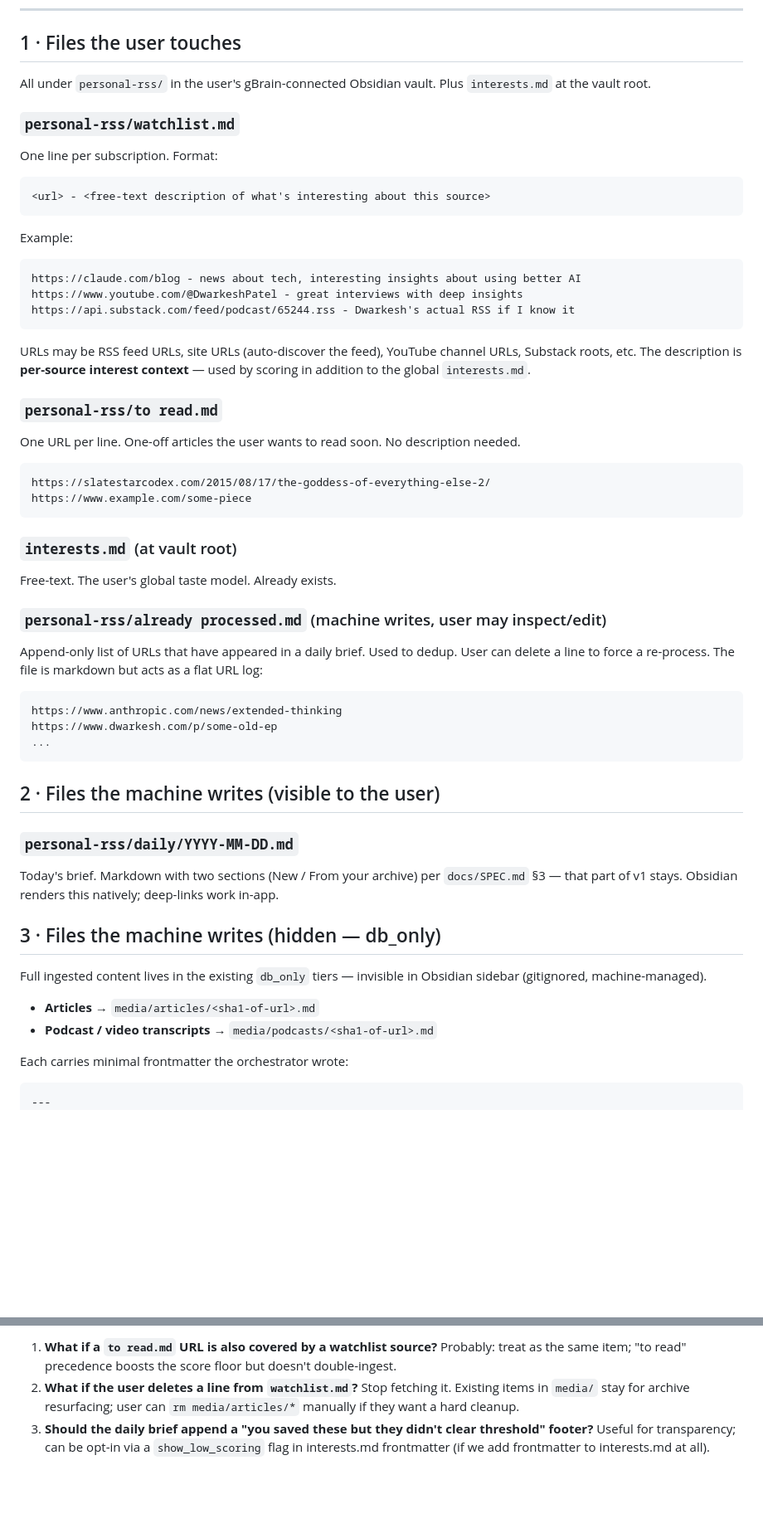
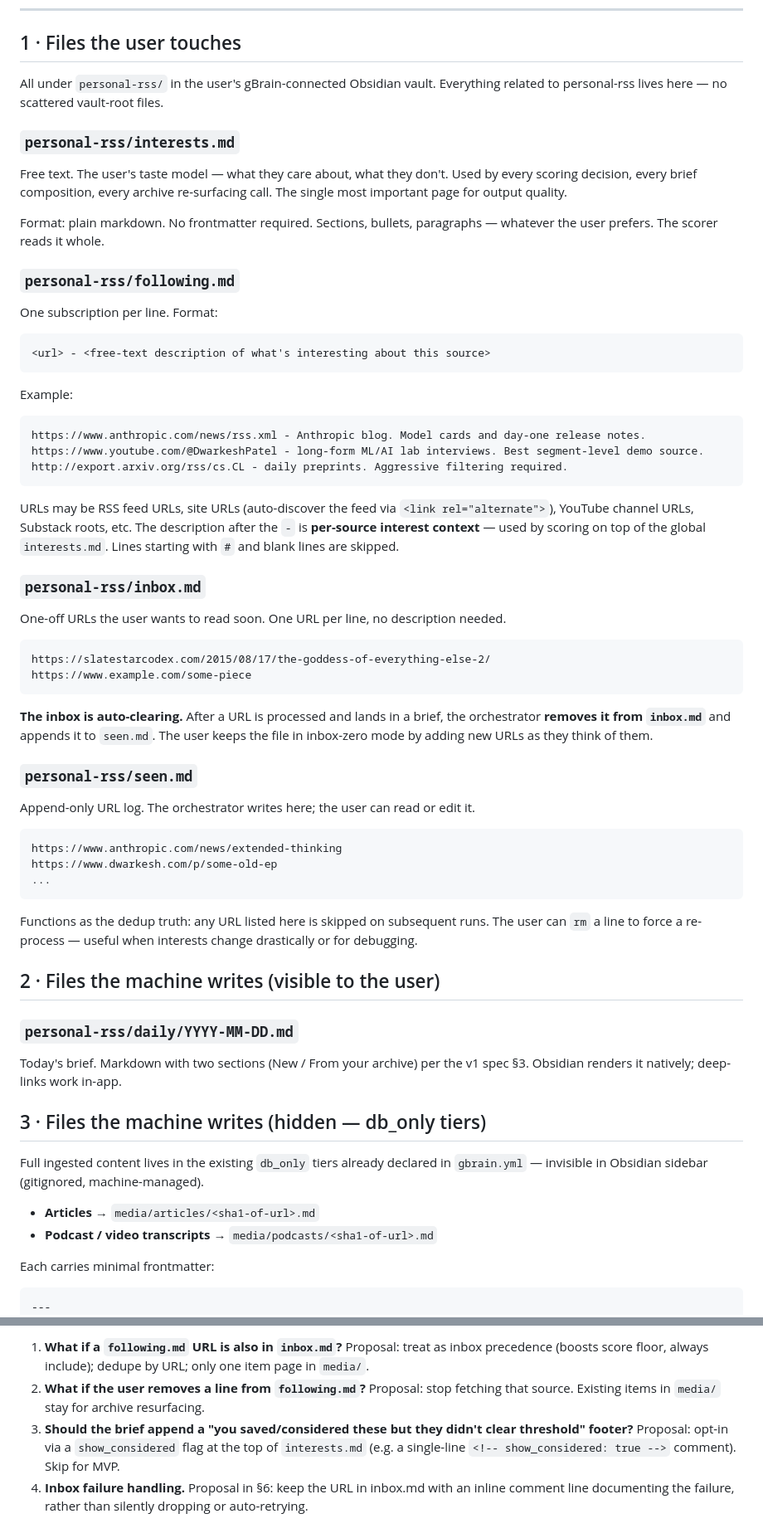
Before and after one commit to alextnetto/gbrain-personal-rss, a Markdown page: docs/PROCESSING.md, 2 parts joined by grey strips. Shown at 83% size. Drawn GitHub-style; blank space fills up the shorter version.

````diff
--- a/docs/PROCESSING.md
+++ b/docs/PROCESSING.md
@@ -6,11 +6,17 @@ Proposed pivot from v1 (`docs/SPEC.md`). Goal: the user never authors YAML or le
 
 ## 1 · Files the user touches
 
-All under `personal-rss/` in the user's gBrain-connected Obsidian vault. Plus `interests.md` at the vault root.
+All under `personal-rss/` in the user's gBrain-connected Obsidian vault. Everything related to personal-rss lives here — no scattered vault-root files.
 
-### `personal-rss/watchlist.md`
+### `personal-rss/interests.md`
 
-One line per subscription. Format:
+Free text. The user's taste model — what they care about, what they don't. Used by every scoring decision, every brief composition, every archive re-surfacing call. The single most important page for output quality.
+
+Format: plain markdown. No frontmatter required. Sections, bullets, paragraphs — whatever the user prefers. The scorer reads it whole.
+
+### `personal-rss/following.md`
+
+One subscription per line. Format:
 
 ```
 <url> - <free-text description of what's interesting about this source>
@@ -19,29 +25,27 @@ One line per subscription. Format:
 Example:
 
 ```
-https://claude.com/blog - news about tech, interesting insights about using better AI
-https://www.youtube.com/@DwarkeshPatel - great interviews with deep insights
-https://api.substack.com/feed/podcast/65244.rss - Dwarkesh's actual RSS if I know it
+https://www.anthropic.com/news/rss.xml - Anthropic blog. Model cards and day-one release notes.
+https://www.youtube.com/@DwarkeshPatel - long-form ML/AI lab interviews. Best segment-level demo source.
+http://export.arxiv.org/rss/cs.CL - daily preprints. Aggressive filtering required.
 ```
 
-URLs may be RSS feed URLs, site URLs (auto-discover the feed), YouTube channel URLs, Substack roots, etc. The description is **per-source interest context** — used by scoring in addition to the global `interests.md`.
+URLs may be RSS feed URLs, site URLs (auto-discover the feed via `<link rel="alternate">`), YouTube channel URLs, Substack roots, etc. The description after the `-` is **per-source interest context** — used by scoring on top of the global `interests.md`. Lines starting with `#` and blank lines are skipped.
 
-### `personal-rss/to read.md`
+### `personal-rss/inbox.md`
 
-One URL per line. One-off articles the user wants to read soon. No description needed.
+One-off URLs the user wants to read soon. One URL per line, no description needed.
 
 ```
 https://slatestarcodex.com/2015/08/17/the-goddess-of-everything-else-2/
 https://www.example.com/some-piece
 ```
 
-### `interests.md` (at vault root)
+**The inbox is auto-clearing.** After a URL is processed and lands in a brief, the orchestrator **removes it from `inbox.md`** and appends it to `seen.md`. The user keeps the file in inbox-zero mode by adding new URLs as they think of them.
 
-Free-text. The user's global taste model. Already exists.
+### `personal-rss/seen.md`
 
-### `personal-rss/already processed.md` (machine writes, user may inspect/edit)
-
-Append-only list of URLs that have appeared in a daily brief. Used to dedup. User can delete a line to force a re-process. The file is markdown but acts as a flat URL log:
+Append-only URL log. The orchestrator writes here; the user can read or edit it.
 
 ```
 https://www.anthropic.com/news/extended-thinking
@@ -49,20 +53,22 @@ https://www.dwarkesh.com/p/some-old-ep
 ...
 ```
 
+Functions as the dedup truth: any URL listed here is skipped on subsequent runs. The user can `rm` a line to force a re-process — useful when interests change drastically or for debugging.
+
 ## 2 · Files the machine writes (visible to the user)
 
 ### `personal-rss/daily/YYYY-MM-DD.md`
 
-Today's brief. Markdown with two sections (New / From your archive) per `docs/SPEC.md` §3 — that part of v1 stays. Obsidian renders this natively; deep-links work in-app.
+Today's brief. Markdown with two sections (New / From your archive) per the v1 spec §3. Obsidian renders it natively; deep-links work in-app.
 
-## 3 · Files the machine writes (hidden — db_only)
+## 3 · Files the machine writes (hidden — db_only tiers)
 
-Full ingested content lives in the existing `db_only` tiers — invisible in Obsidian sidebar (gitignored, machine-managed).
+Full ingested content lives in the existing `db_only` tiers already declared in `gbrain.yml` — invisible in Obsidian sidebar (gitignored, machine-managed).
 
 - **Articles** → `media/articles/<sha1-of-url>.md`
 - **Podcast / video transcripts** → `media/podcasts/<sha1-of-url>.md`
 
-Each carries minimal frontmatter the orchestrator wrote:
+Each carries minimal frontmatter:
 
 ```yaml
 ---
@@ -200,4 +226,5 @@ The three subagents themselves don't move. The brain-library wrapper (`src/orche
 
-1. **What if a `to read.md` URL is also covered by a watchlist source?** Probably: treat as the same item; "to read" precedence boosts the score floor but doesn't double-ingest.
-2. **What if the user deletes a line from `watchlist.md`?** Stop fetching it. Existing items in `media/` stay for archive resurfacing; user can `rm media/articles/*` manually if they want a hard cleanup.
-3. **Should the daily brief append a "you saved these but they didn't clear threshold" footer?** Useful for transparency; can be opt-in via a `show_low_scoring` flag in interests.md frontmatter (if we add frontmatter to interests.md at all).
+1. **What if a `following.md` URL is also in `inbox.md`?** Proposal: treat as inbox precedence (boosts score floor, always include); dedupe by URL; only one item page in `media/`.
+2. **What if the user removes a line from `following.md`?** Proposal: stop fetching that source. Existing items in `media/` stay for archive resurfacing.
+3. **Should the brief append a "you saved/considered these but they didn't clear threshold" footer?** Proposal: opt-in via a `show_considered` flag at the top of `interests.md` (e.g. a single-line `<!-- show_considered: true -->` comment). Skip for MVP.
+4. **Inbox failure handling.** Proposal in §6: keep the URL in inbox.md with an inline comment line documenting the failure, rather than silently dropping or auto-retrying.
````
Also changed, not shown: other parts of docs/PROCESSING.md (+79 -59 lines).
